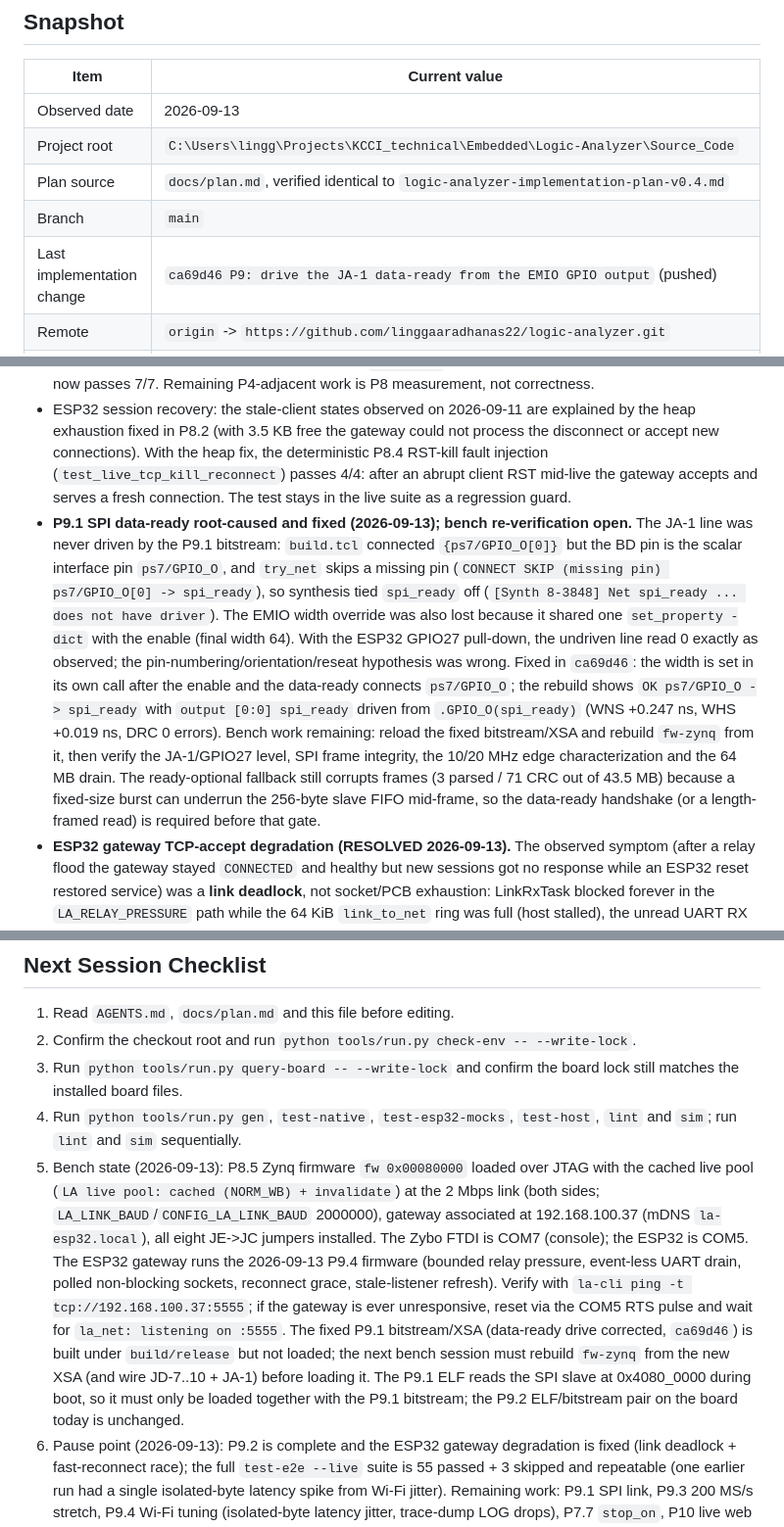
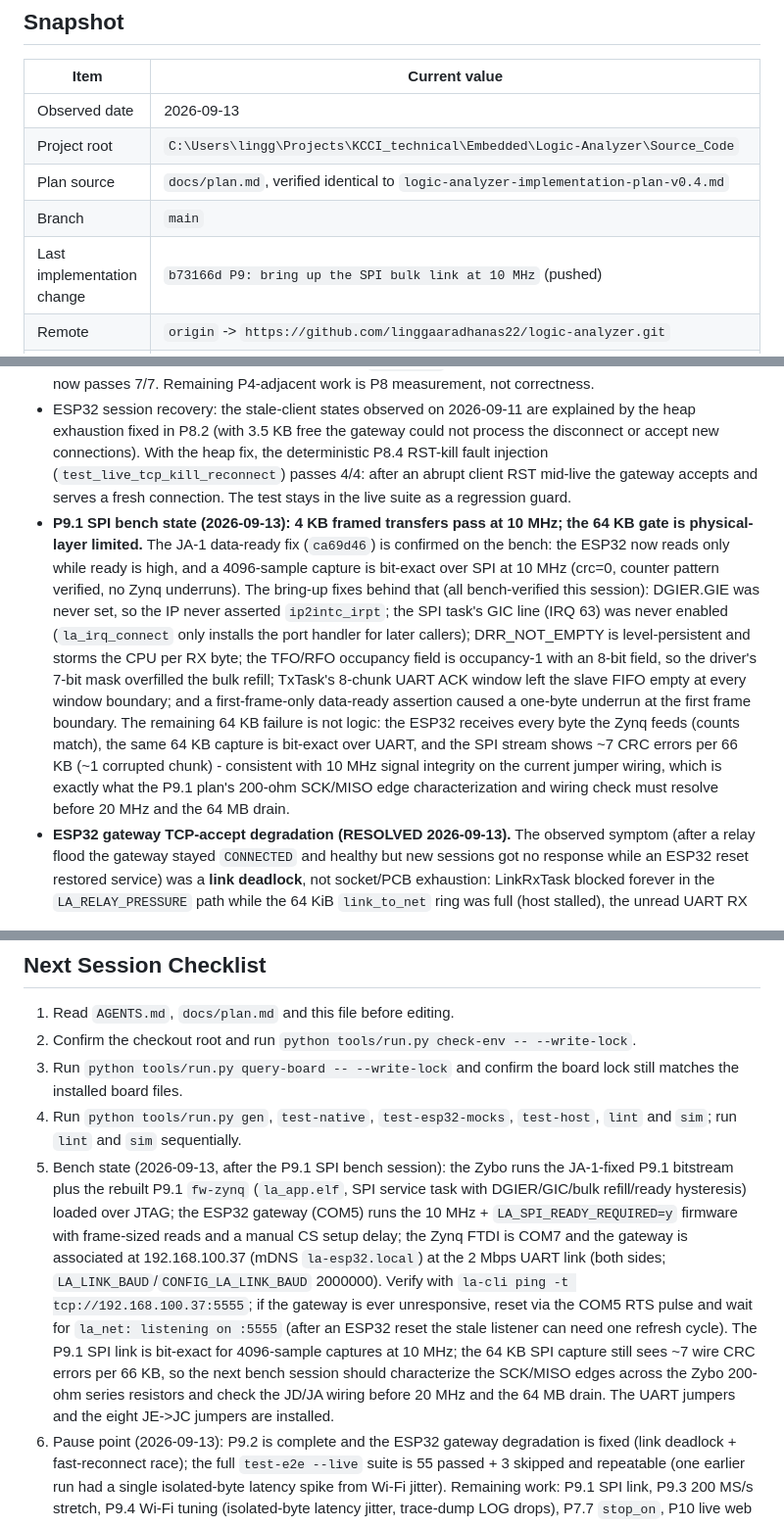
Before and after one commit to linggaaradhanas22/logic-analyzer, a Markdown page: docs/status.md, 3 parts joined by grey strips. Shown at 98% size. GitHub-like rendering.

Commit message:
docs: record the P9.1 SPI bench bring-up

```diff
--- a/docs/status.md
+++ b/docs/status.md
@@ -61,5 +61,5 @@ commit, and the worktree is clean.
 | Project root | `C:\Users\lingg\Projects\KCCI_technical\Embedded\Logic-Analyzer\Source_Code` |
 | Plan source | `docs/plan.md`, verified identical to `logic-analyzer-implementation-plan-v0.4.md` |
 | Branch | `main` |
-| Last implementation change | `ca69d46 P9: drive the JA-1 data-ready from the EMIO GPIO output` (pushed) |
+| Last implementation change | `b73166d P9: bring up the SPI bulk link at 10 MHz` (pushed) |
 | Remote | `origin` -> `https://github.com/linggaaradhanas22/logic-analyzer.git` |
@@ -249,7 +249,7 @@ the implementation is not present.
 - P4.10 HIL via a USB-UART adapter is optional now: the on-wire UART0 path is proven through the ESP32 gateway (clean PING/ABORT/LIVE_STOP frames observed in the Zynq RX FIFO over JTAG, then `la-cli` ping/status/captures over TCP). The adapter route remains available for `LA_HIL_PORT=COMx` runs.
 - P4 acquisition correctness is resolved on 2026-09-10 (see the session log): the AXI DMA S2MM status stream was enabled but tied off, the raw packer never closed word-aligned bursts with tlast (and leaked the deferred tlast into the next capture), and the pre-trigger ring leaked one leftover sample at the start of a run; a PRE=0 burst also used live pass-through until `stream_en` separated the modes. The P4.6 bench suite now passes 7/7. Remaining P4-adjacent work is P8 measurement, not correctness.
 - ESP32 session recovery: the stale-client states observed on 2026-09-11 are explained by the heap exhaustion fixed in P8.2 (with 3.5 KB free the gateway could not process the disconnect or accept new connections). With the heap fix, the deterministic P8.4 RST-kill fault injection (`test_live_tcp_kill_reconnect`) passes 4/4: after an abrupt client RST mid-live the gateway accepts and serves a fresh connection. The test stays in the live suite as a regression guard.
-- **P9.1 SPI data-ready root-caused and fixed (2026-09-13); bench re-verification open.** The JA-1 line was never driven by the P9.1 bitstream: `build.tcl` connected `{ps7/GPIO_O[0]}` but the BD pin is the scalar interface pin `ps7/GPIO_O`, and `try_net` skips a missing pin (`CONNECT SKIP (missing pin) ps7/GPIO_O[0] -> spi_ready`), so synthesis tied `spi_ready` off (`[Synth 8-3848] Net spi_ready ... does not have driver`). The EMIO width override was also lost because it shared one `set_property -dict` with the enable (final width 64). With the ESP32 GPIO27 pull-down, the undriven line read 0 exactly as observed; the pin-numbering/orientation/reseat hypothesis was wrong. Fixed in `ca69d46`: the width is set in its own call after the enable and the data-ready connects `ps7/GPIO_O`; the rebuild shows `OK ps7/GPIO_O -> spi_ready` with `output [0:0] spi_ready` driven from `.GPIO_O(spi_ready)` (WNS +0.247 ns, WHS +0.019 ns, DRC 0 errors). Bench work remaining: reload the fixed bitstream/XSA and rebuild `fw-zynq` from it, then verify the JA-1/GPIO27 level, SPI frame integrity, the 10/20 MHz edge characterization and the 64 MB drain. The ready-optional fallback still corrupts frames (3 parsed / 71 CRC out of 43.5 MB) because a fixed-size burst can underrun the 256-byte slave FIFO mid-frame, so the data-ready handshake (or a length-framed read) is required before that gate.
+- **P9.1 SPI bench state (2026-09-13): 4 KB framed transfers pass at 10 MHz; the 64 KB gate is physical-layer limited.** The JA-1 data-ready fix (`ca69d46`) is confirmed on the bench: the ESP32 now reads only while ready is high, and a 4096-sample capture is bit-exact over SPI at 10 MHz (crc=0, counter pattern verified, no Zynq underruns). The bring-up fixes behind that (all bench-verified this session): DGIER.GIE was never set, so the IP never asserted `ip2intc_irpt`; the SPI task's GIC line (IRQ 63) was never enabled (`la_irq_connect` only installs the port handler for later callers); DRR_NOT_EMPTY is level-persistent and storms the CPU per RX byte; the TFO/RFO occupancy field is occupancy-1 with an 8-bit field, so the driver's 7-bit mask overfilled the bulk refill; TxTask's 8-chunk UART ACK window left the slave FIFO empty at every window boundary; and a first-frame-only data-ready assertion caused a one-byte underrun at the first frame boundary. The remaining 64 KB failure is not logic: the ESP32 receives every byte the Zynq feeds (counts match), the same 64 KB capture is bit-exact over UART, and the SPI stream shows ~7 CRC errors per 66 KB (~1 corrupted chunk) - consistent with 10 MHz signal integrity on the current jumper wiring, which is exactly what the P9.1 plan's 200-ohm SCK/MISO edge characterization and wiring check must resolve before 20 MHz and the 64 MB drain.
 - **ESP32 gateway TCP-accept degradation (RESOLVED 2026-09-13).** The observed symptom (after a relay flood the gateway stayed `CONNECTED` and healthy but new sessions got no response while an ESP32 reset restored service) was a **link deadlock**, not socket/PCB exhaustion: LinkRxTask blocked forever in the `LA_RELAY_PRESSURE` path while the 64 KiB `link_to_net` ring was full (host stalled), the unread UART RX buffer kept RTS deasserted, the Zynq UART TX stalled and PONGs stopped. The fixes are recorded in the 2026-09-13 session log (bounded pressure wait, event-less UART drain, polled non-blocking sockets, stale-listener refresh, reconnect grace, host stale-NAK handling, single-client test-harness correction). Remaining P9.4 work: the isolated-byte latency gate occasionally exceeds the 25 ms budget under weak RSSI (one 92 ms observation in a full-suite run; passes in isolation), and the P8.3 trace dump is best-effort (a few LOG records can drop under relay pressure; the host tolerates ≤2% and the gateway stays healthy).
 - The ESP32 relay echo ceiling is about 40-44 kB/s round-trip and does not improve from 921600 to 2 Mbps (P5.5 measured 44.4 kB/s at 921600 and 39.5 kB/s at 2 Mbps with `fifo_ovf=0`). This is not one-way live capacity: at 2 Mbps the relay forwarded the full ~120 kB/s 115200 event stream in two runs with zero drops, but three later runs dropped 4-19% of EVT_DECODED frames under Wi-Fi/TCP stalls (RSSI -61 -> -67; `drop` +4105/+5763/+16926; the Zynq stayed clean: `dropped_segments=0`, `fifo_ovf=0`, `line_err=0`). The drops are no longer silent: since 2026-09-11 the relay reports them as `EVT_OVERRUN(stage=2 link)` (deterministic 3 s host read-stall test passes), so the host stops honestly instead of decoding a corrupted stream. P8.2 tuning settled on a 64 KiB static `link_to_net` ring with the lwIP windows back at 16 KiB; the full `test-e2e` suite is green with zero drops in the 60 s gate and a 65.5 KB heap floor. The 32 KiB-window variant was rejected: it exhausted the ESP32 heap during live streaming (3.5 KB free), stalling TCP and dropping 29 k frames without reports, which was the actual cause of the earlier combined-suite failures. The stale-client state observed during that exhaustion remains a P8.4 fault-injection item. At 921600 the wire itself was a real limit (the Zynq reported `EVT_OVERRUN(stage=1, dropped=25328)` in 10 s).
 - The `la_irq_connect()` SDT workaround depends on BSP internals (`ScuGicInitialized` in `xinterrupt_wrap.c`); re-check it on any Vitis/BSP upgrade and prefer a supported fix if AMD provides one.
@@ -266,7 +266,7 @@ the implementation is not present.
 2. Confirm the checkout root and run `python tools/run.py check-env -- --write-lock`.
 3. Run `python tools/run.py query-board -- --write-lock` and confirm the board lock still matches the installed board files.
 4. Run `python tools/run.py gen`, `test-native`, `test-esp32-mocks`, `test-host`, `lint` and `sim`; run `lint` and `sim` sequentially.
-5. Bench state (2026-09-13): P8.5 Zynq firmware `fw 0x00080000` loaded over JTAG with the cached live pool (`LA live pool: cached (NORM_WB) + invalidate`) at the 2 Mbps link (both sides; `LA_LINK_BAUD`/`CONFIG_LA_LINK_BAUD` 2000000), gateway associated at 192.168.100.37 (mDNS `la-esp32.local`), all eight JE->JC jumpers installed. The Zybo FTDI is COM7 (console); the ESP32 is COM5. The ESP32 gateway runs the 2026-09-13 P9.4 firmware (bounded relay pressure, event-less UART drain, polled non-blocking sockets, reconnect grace, stale-listener refresh). Verify with `la-cli ping -t tcp://192.168.100.37:5555`; if the gateway is ever unresponsive, reset via the COM5 RTS pulse and wait for `la_net: listening on :5555`. The fixed P9.1 bitstream/XSA (data-ready drive corrected, `ca69d46`) is built under `build/release` but not loaded; the next bench session must rebuild `fw-zynq` from the new XSA (and wire JD-7..10 + JA-1) before loading it. The P9.1 ELF reads the SPI slave at 0x4080_0000 during boot, so it must only be loaded together with the P9.1 bitstream; the P9.2 ELF/bitstream pair on the board today is unchanged.
+5. Bench state (2026-09-13, after the P9.1 SPI bench session): the Zybo runs the JA-1-fixed P9.1 bitstream plus the rebuilt P9.1 `fw-zynq` (`la_app.elf`, SPI service task with DGIER/GIC/bulk refill/ready hysteresis) loaded over JTAG; the ESP32 gateway (COM5) runs the 10 MHz + `LA_SPI_READY_REQUIRED=y` firmware with frame-sized reads and a manual CS setup delay; the Zynq FTDI is COM7 and the gateway is associated at 192.168.100.37 (mDNS `la-esp32.local`) at the 2 Mbps UART link (both sides; `LA_LINK_BAUD`/`CONFIG_LA_LINK_BAUD` 2000000). Verify with `la-cli ping -t tcp://192.168.100.37:5555`; if the gateway is ever unresponsive, reset via the COM5 RTS pulse and wait for `la_net: listening on :5555` (after an ESP32 reset the stale listener can need one refresh cycle). The P9.1 SPI link is bit-exact for 4096-sample captures at 10 MHz; the 64 KB SPI capture still sees ~7 wire CRC errors per 66 KB, so the next bench session should characterize the SCK/MISO edges across the Zybo 200-ohm series resistors and check the JD/JA wiring before 20 MHz and the 64 MB drain. The UART jumpers and the eight JE->JC jumpers are installed.
 6. Pause point (2026-09-13): P9.2 is complete and the ESP32 gateway degradation is fixed (link deadlock + fast-reconnect race); the full `test-e2e --live` suite is 55 passed + 3 skipped and repeatable (one earlier run had a single isolated-byte latency spike from Wi-Fi jitter). Remaining work: P9.1 SPI link, P9.3 200 MS/s stretch, P9.4 Wi-Fi tuning (isolated-byte latency jitter, trace-dump LOG drops), P7.7 `stop_on`, P10 live web view and release. Bench state: gateway at 192.168.100.37 (2 Mbps, 64 KiB ring, 2 ms poll), Zynq running the P9.2 ELF (`fw 0x00080000`, cached live pool, trace ring, compact event support), all eight JE->JC jumpers installed. `la-cli live --compact` selects the compact encoding; `la-cli trace` drives the trace ring.
 7. Keep ESP-IDF generated configuration at `build/esp32/sdkconfig`; do not commit a source-level `sdkconfig`. Change Wi-Fi credentials with `.venv\Scripts\python.exe tools\set_wifi.py`. The ESP32 auto-reset does not assert GPIO0: use the manual BOOT/EN sequence plus esptool `--before no_reset` for flashes, and keep console readers from asserting DTR/RTS.
 8. After source or protocol changes, rerun the relevant native and simulation gates and update this document with the command, result and report path.
```
Also changed, not shown: other parts of docs/status.md (+4 -3 lines).
